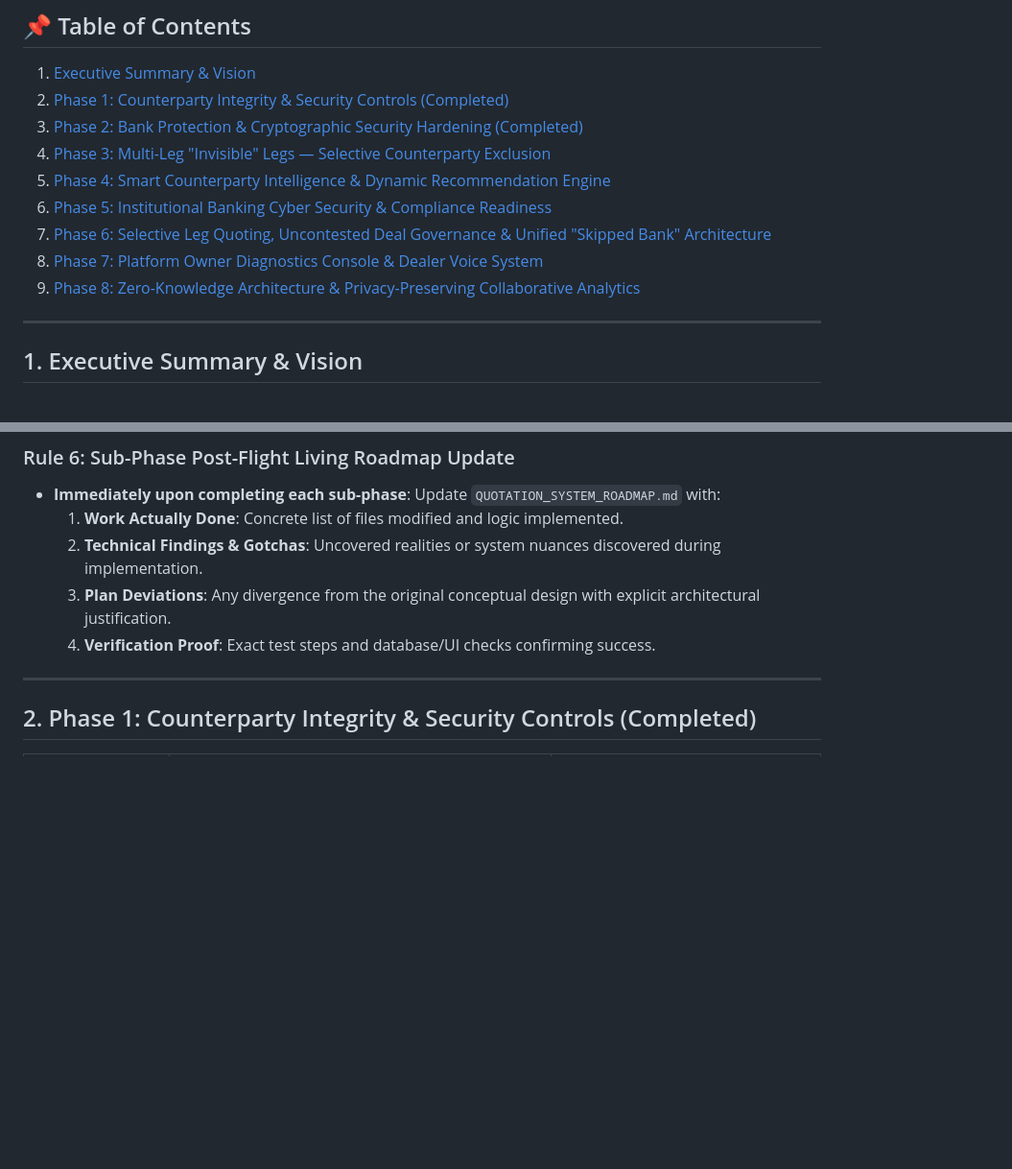
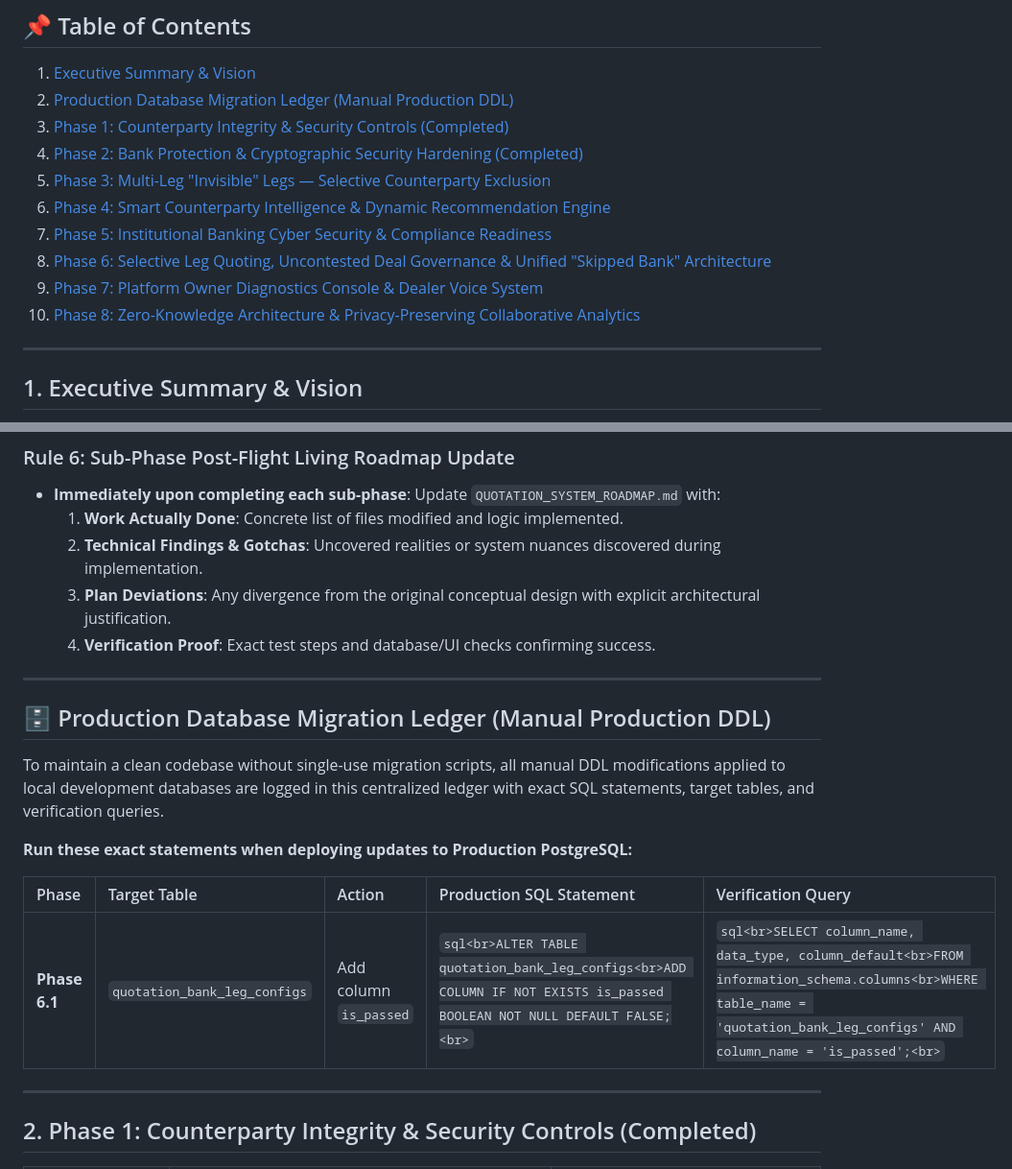
Before and after one commit to waelghali/Treasury_Backend, a Markdown page: docs/QUOTATION_SYSTEM_ROADMAP.md, 2 parts joined by grey strips. Shown at 96% size. GitHub-like rendering; blank space fills up the shorter version.

Commit message:
docs(database): establish Production Database Migration Ledger in roadmap

````diff
--- a/docs/QUOTATION_SYSTEM_ROADMAP.md
+++ b/docs/QUOTATION_SYSTEM_ROADMAP.md
@@ -7,14 +7,15 @@
 
 ## 📌 Table of Contents
 1. [Executive Summary & Vision](#1-executive-summary--vision)
-2. [Phase 1: Counterparty Integrity & Security Controls (Completed)](#2-phase-1-counterparty-integrity--security-controls-completed)
-3. [Phase 2: Bank Protection & Cryptographic Security Hardening (Completed)](#3-phase-2-bank-protection--cryptographic-security-hardening-completed--verified-)
-4. [Phase 3: Multi-Leg "Invisible" Legs — Selective Counterparty Exclusion](#4-phase-3-multi-leg-invisible-legs--selective-counterparty-exclusion)
-5. [Phase 4: Smart Counterparty Intelligence & Dynamic Recommendation Engine](#5-phase-4-smart-counterparty-intelligence--dynamic-recommendation-engine)
-6. [Phase 5: Institutional Banking Cyber Security & Compliance Readiness](#6-phase-5-institutional-banking-cyber-security--compliance-readiness-enterprise-onboarding-track)
-7. [Phase 6: Selective Leg Quoting, Uncontested Deal Governance & Unified "Skipped Bank" Architecture](#7-phase-6-selective-leg-quoting-uncontested-deal-governance--unified-skipped-bank-architecture)
-8. [Phase 7: Platform Owner Diagnostics Console & Dealer Voice System](#8-phase-7-platform-owner-diagnostics-console--dealer-voice-system)
-9. [Phase 8: Zero-Knowledge Architecture & Privacy-Preserving Collaborative Analytics](#9-phase-8-zero-knowledge-architecture--privacy-preserving-collaborative-analytics)
+2. [Production Database Migration Ledger (Manual Production DDL)](#-production-database-migration-ledger-manual-production-ddl)
+3. [Phase 1: Counterparty Integrity & Security Controls (Completed)](#2-phase-1-counterparty-integrity--security-controls-completed)
+4. [Phase 2: Bank Protection & Cryptographic Security Hardening (Completed)](#3-phase-2-bank-protection--cryptographic-security-hardening-completed--verified-)
+5. [Phase 3: Multi-Leg "Invisible" Legs — Selective Counterparty Exclusion](#4-phase-3-multi-leg-invisible-legs--selective-counterparty-exclusion)
+6. [Phase 4: Smart Counterparty Intelligence & Dynamic Recommendation Engine](#5-phase-4-smart-counterparty-intelligence--dynamic-recommendation-engine)
+7. [Phase 5: Institutional Banking Cyber Security & Compliance Readiness](#6-phase-5-institutional-banking-cyber-security--compliance-readiness-enterprise-onboarding-track)
+8. [Phase 6: Selective Leg Quoting, Uncontested Deal Governance & Unified "Skipped Bank" Architecture](#7-phase-6-selective-leg-quoting-uncontested-deal-governance--unified-skipped-bank-architecture)
+9. [Phase 7: Platform Owner Diagnostics Console & Dealer Voice System](#8-phase-7-platform-owner-diagnostics-console--dealer-voice-system)
+10. [Phase 8: Zero-Knowledge Architecture & Privacy-Preserving Collaborative Analytics](#9-phase-8-zero-knowledge-architecture--privacy-preserving-collaborative-analytics)
 
 ---
 
@@ -62,6 +63,18 @@ Before writing code for any sub-phase, perform a systematic 5-point inspection:
   2. **Technical Findings & Gotchas**: Uncovered realities or system nuances discovered during implementation.
   3. **Plan Deviations**: Any divergence from the original conceptual design with explicit architectural justification.
   4. **Verification Proof**: Exact test steps and database/UI checks confirming success.
+
+---
+
+## 🗄️ Production Database Migration Ledger (Manual Production DDL)
+
+To maintain a clean codebase without single-use migration scripts, all manual DDL modifications applied to local development databases are logged in this centralized ledger with exact SQL statements, target tables, and verification queries.
+
+**Run these exact statements when deploying updates to Production PostgreSQL:**
+
+| Phase | Target Table | Action | Production SQL Statement | Verification Query |
+| :--- | :--- | :--- | :--- | :--- |
+| **Phase 6.1** | `quotation_bank_leg_configs` | Add column `is_passed` | ```sql<br>ALTER TABLE quotation_bank_leg_configs<br>ADD COLUMN IF NOT EXISTS is_passed BOOLEAN NOT NULL DEFAULT FALSE;<br>``` | ```sql<br>SELECT column_name, data_type, column_default<br>FROM information_schema.columns<br>WHERE table_name = 'quotation_bank_leg_configs' AND column_name = 'is_passed';<br>``` |
 
 ---
 
````
